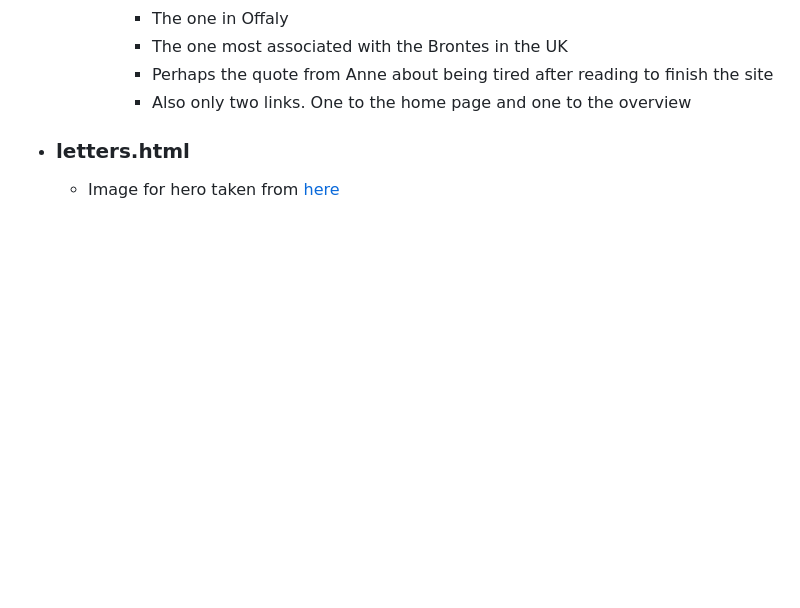
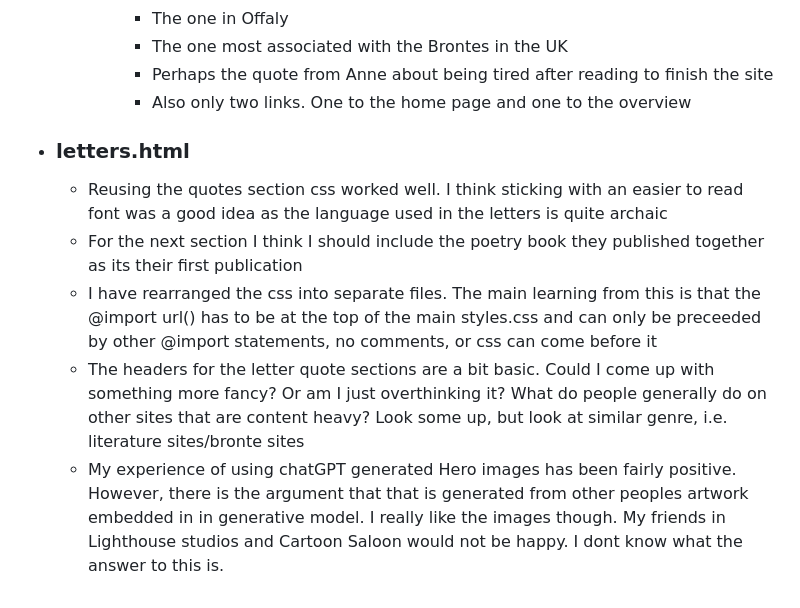
Before and after one commit to AdamMcCarthyCS/web-dev-1-assignment-1, a Markdown page: README.md, the part around one of its changes. Drawn GitHub-style; blank space fills up the shorter version.

Commit message:
docs(reflections): add reflections for letters page

```diff
--- a/README.md
+++ b/README.md
@@ -111,4 +112,8 @@ First I will build a 5 page website. If that works out I will extend it to 8 pag
             - Perhaps the quote from Anne about being tired after reading to finish the site
             - Also only two links. One to the home page and one to the overview
 - ### letters.html
-    - Image for hero taken from [here](https://editions.covecollective.org/sites/default/files/styles/gallery_zoom/public/gallery/WritingRoom2.jpg?itok=wc7B1qLP)
+    - Reusing the quotes section css worked well. I think sticking with an easier to read font was a good idea as the language used in the letters is quite archaic
+    - For the next section I think I should include the poetry book they published together as its their first publication
+    - I have rearranged the css into separate files. The main learning from this is that the @import url() has to be at the top of the main styles.css and can only be preceeded by other @import statements, no comments, or css can come before it
+    - The headers for the letter quote sections are a bit basic. Could I come up with something more fancy? Or am I just overthinking it? What do people generally do on other sites that are content heavy? Look some up, but look at similar genre, i.e. literature sites/bronte sites
+    - My experience of using chatGPT generated Hero images has been fairly positive. However, there is the argument that that is generated from other peoples artwork embedded in in generative model. I really like the images though. My friends in Lighthouse studios and Cartoon Saloon would not be happy. I dont know what the answer to this is.
```
Also changed, not shown: other parts of README.md (+3 -2 lines).
